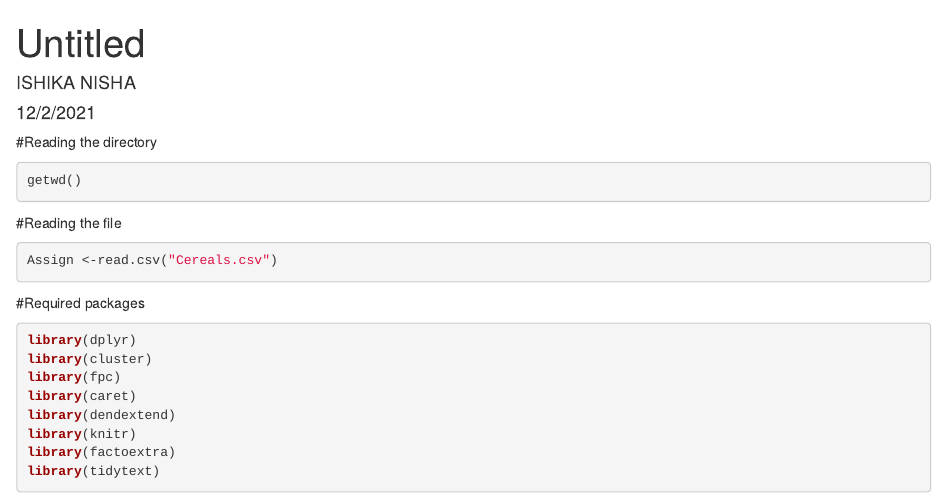
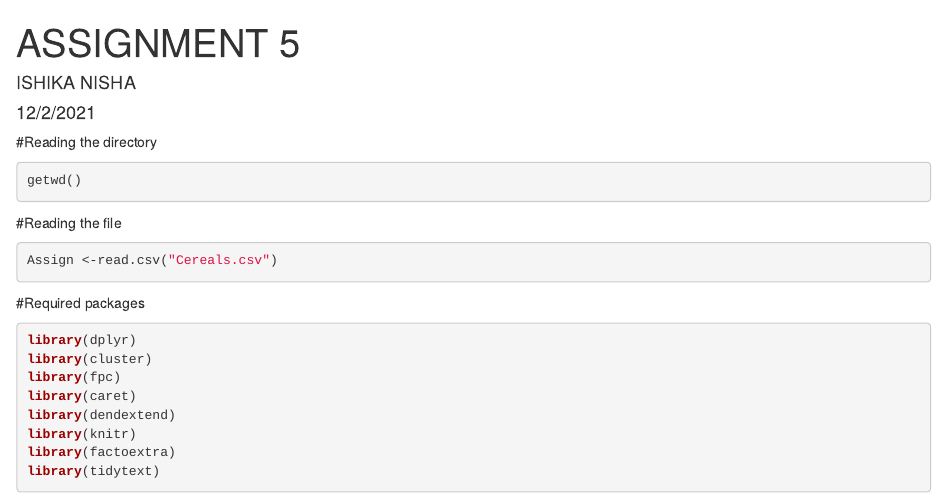
Before and after one commit to ishikanisha28/Machine-Learning_Ishika, an R Markdown document (Assignment_5/assignment5.Rmd): the page in a window 1100 px wide, from its top. Rendered offline with R 4.5, knitr and Pandoc, with nearby package versions; the code chunks are not run, so their results and figures are left out.

Commit message:
Update assignment5.Rmd

```diff
--- a/Assignment_5/assignment5.Rmd
+++ b/Assignment_5/assignment5.Rmd
@@ -1,5 +1,5 @@
 ---
-title: "Untitled"
+title: "ASSIGNMENT 5"
 author: "ISHIKA NISHA"
 date: "12/2/2021"
 output:
```
